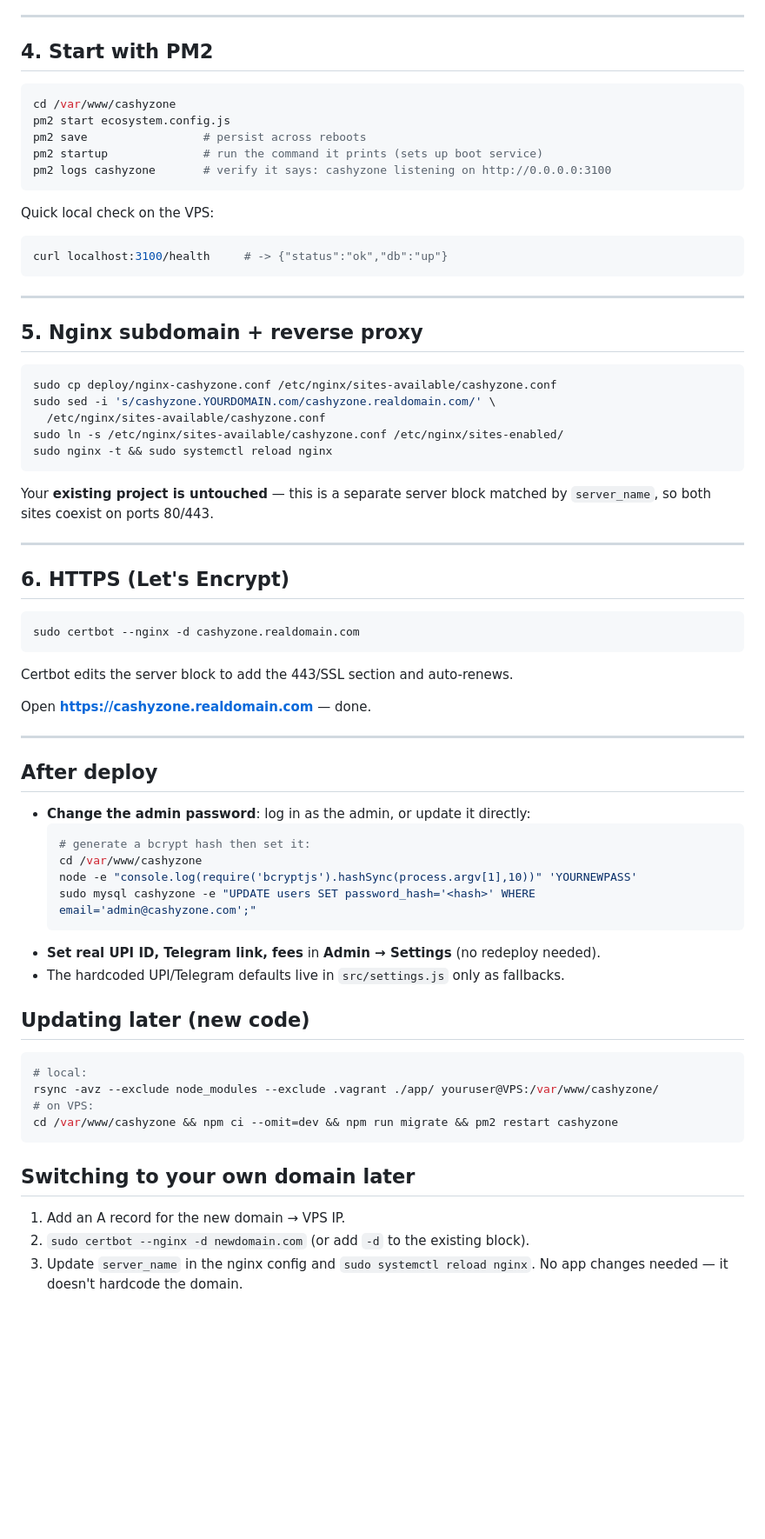
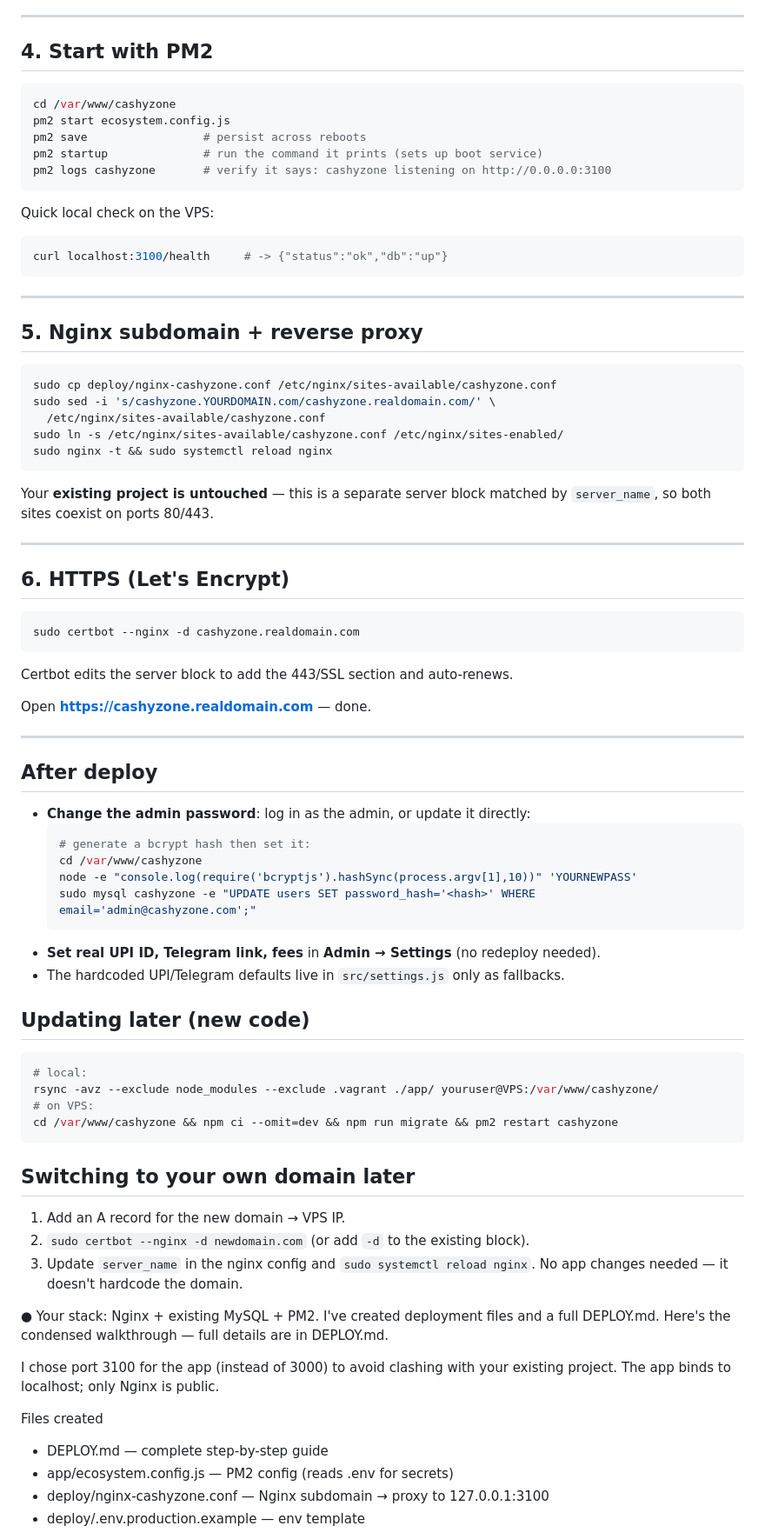
Before and after one commit to chandan-blip/cashyzone, a Markdown page: DEPLOY.md, the part around one of its changes. Shown at 87% size. Rendered like a GitHub page; blank space fills up the shorter version.

````diff
--- a/DEPLOY.md
+++ b/DEPLOY.md
@@ -70,6 +75,7 @@ Migration prints the admin login (default `admin@cashyzone.com` / `admin123`).
 ---
 
 ## 4. Start with PM2
+
 ```bash
 cd /var/www/cashyzone
 pm2 start ecosystem.config.js
@@ -79,6 +85,7 @@ pm2 logs cashyzone       # verify it says: cashyzone listening on http://0.0.0.0
 ```
 
 Quick local check on the VPS:
+
 ```bash
 curl localhost:3100/health     # -> {"status":"ok","db":"up"}
 ```
@@ -86,6 +93,7 @@ curl localhost:3100/health     # -> {"status":"ok","db":"up"}
 ---
 
 ## 5. Nginx subdomain + reverse proxy
+
 ```bash
 sudo cp deploy/nginx-cashyzone.conf /etc/nginx/sites-available/cashyzone.conf
 sudo sed -i 's/cashyzone.YOURDOMAIN.com/cashyzone.realdomain.com/' \
@@ -100,9 +108,11 @@ by `server_name`, so both sites coexist on ports 80/443.
 ---
 
 ## 6. HTTPS (Let's Encrypt)
+
 ```bash
 sudo certbot --nginx -d cashyzone.realdomain.com
 ```
+
 Certbot edits the server block to add the 443/SSL section and auto-renews.
 
 Open **https://cashyzone.realdomain.com** — done.
@@ -110,6 +120,7 @@ Open **https://cashyzone.realdomain.com** — done.
 ---
 
 ## After deploy
+
 - **Change the admin password**: log in as the admin, or update it directly:
   ```bash
   # generate a bcrypt hash then set it:
@@ -121,6 +132,7 @@ Open **https://cashyzone.realdomain.com** — done.
 - The hardcoded UPI/Telegram defaults live in `src/settings.js` only as fallbacks.
 
 ## Updating later (new code)
+
 ```bash
 # local:
 rsync -avz --exclude node_modules --exclude .vagrant ./app/ youruser@VPS:/var/www/cashyzone/
@@ -129,7 +141,21 @@ cd /var/www/cashyzone && npm ci --omit=dev && npm run migrate && pm2 restart cas
 ```
 
 ## Switching to your own domain later
+
 1. Add an A record for the new domain → VPS IP.
 2. `sudo certbot --nginx -d newdomain.com` (or add `-d` to the existing block).
 3. Update `server_name` in the nginx config and `sudo systemctl reload nginx`.
-No app changes needed — it doesn't hardcode the domain.
+   No app changes needed — it doesn't hardcode the domain.
+
+● Your stack: Nginx + existing MySQL + PM2. I've created deployment files and a full DEPLOY.md. Here's the condensed walkthrough — full details are in
+DEPLOY.md.
+
+I chose port 3100 for the app (instead of 3000) to avoid clashing with your existing project. The app binds to localhost; only Nginx is public.
+
+Files created
+
+- DEPLOY.md — complete step-by-step guide
+- app/ecosystem.config.js — PM2 config (reads .env for secrets)
+- deploy/nginx-cashyzone.conf — Nginx subdomain → proxy to 127.0.0.1:3100
+- deploy/.env.production.example — env template
+
````
Also changed, not shown: other parts of DEPLOY.md (+56 -0 lines).
